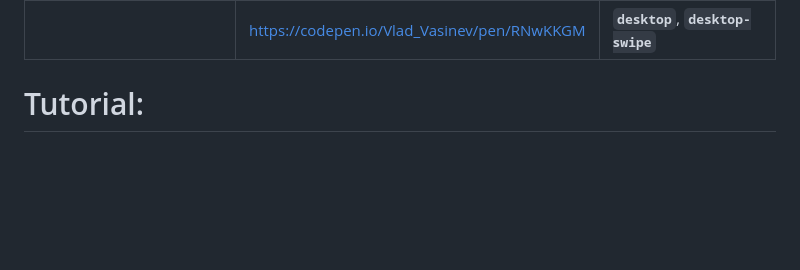
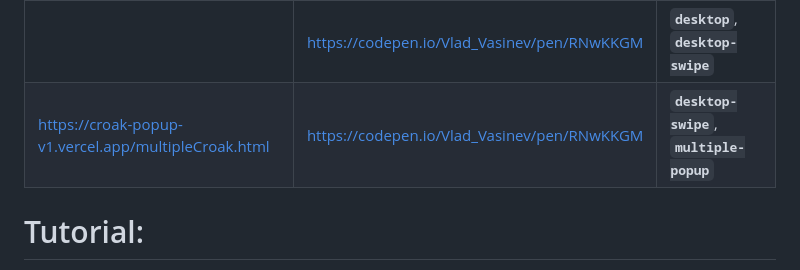
Before and after one commit to Vlad-Vasinev/CroakPopup, a Markdown page: README.md, the part around the change. Rendered like a GitHub page; blank space fills up the shorter version.

```diff
--- a/README.md
+++ b/README.md
@@ -160,6 +160,7 @@ in order to set **`gap`** between slides, **`scale`** of slides and **`opacity`*
 |                                     | https://codepen.io/Vlad_Vasinev/pen/zxYbzmz | **`click-gallery`**, **`keyboard`**, **`buttons`**|
 |                                     | https://codepen.io/Vlad_Vasinev/pen/ByaKboN | **`mobile`**, **`keyboard`**|
 |                                     | https://codepen.io/Vlad_Vasinev/pen/RNwKKGM | **`desktop`**, **`desktop-swipe`**|
+| https://croak-popup-v1.vercel.app/multipleCroak.html                                    | https://codepen.io/Vlad_Vasinev/pen/RNwKKGM | **`desktop-swipe`**, **`multiple-popup`**|
 
 # Tutorial:
 
```
